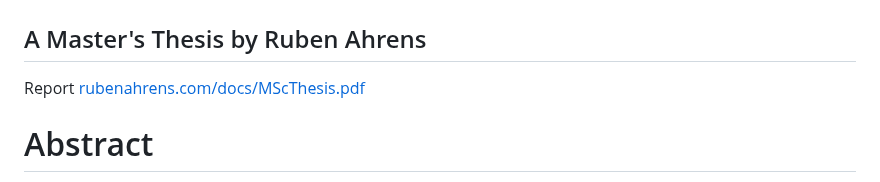
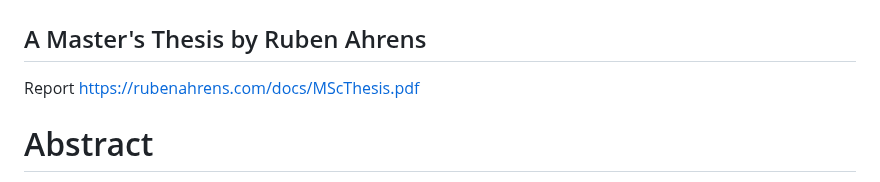
Before and after one commit to rubenahrens/multi-gas-tropomi-ship, a Markdown page: README.md, the part around the change. Rendered like a GitHub page.

```diff
--- a/README.md
+++ b/README.md
@@ -1,7 +1,6 @@
 # Detecting ship plumes using TROPOMI NO<sub>2</sub>, SO<sub>2</sub> and HCHO observations
 ## A Master's Thesis by Ruben Ahrens
-Report [rubenahrens.com/docs/MScThesis.pdf](rubenahrens.com/docs/MScThesis.pdf)
-
+Report [https://rubenahrens.com/docs/MScThesis.pdf](https://rubenahrens.com/docs/MScThesis.pdf)
 # Abstract
 <!-- % introduction -->
 Earth observation is becoming important in gaining insight into shipping emissions which produce a large percentage of global emissions. Maritime pollution contributes to global warming, causes health issues in harbors and coastal regions, and disrupts marine ecosystems. Therefore, the International Maritime Organization (IMO) has imposed strict emission limits, and national governments are restricting emissions in harbors and national waters. Because self-reporting is insufficient for measuring compliance, remote sensing is essential for collecting data on ship emissions in the open sea. In previous works, individual ship plumes have been detected using TROPOMI/Sentinel-5P satellite measurements of NO<sub>2</sub>. This study uses machine learning to investigate the impact of incorporating SO<sub>2</sub> and HCHO measurements, alongside NO<sub>2</sub>, in detecting ships' exhaust plumes. Showing the potential of using gases other than NO<sub>2</sub> in finding anomalously emitting ships, benefitting compliance monitoring.
```
